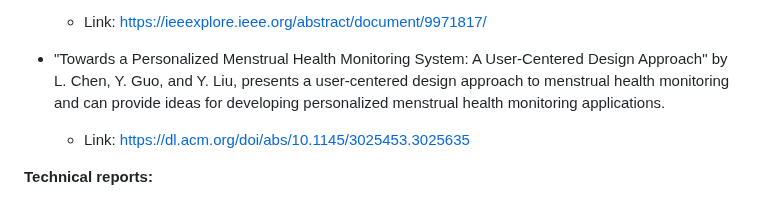
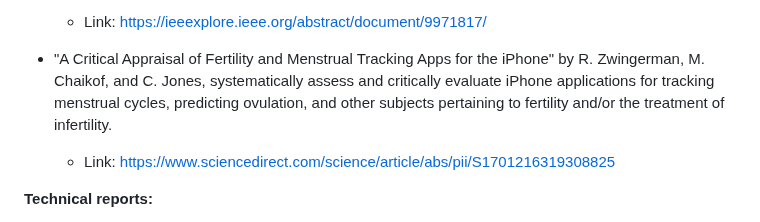
Before and after one commit to gopesh-code/Ovulive, a Markdown page: README.md, the part around the change. GitHub-like rendering.

```diff
--- a/README.md
+++ b/README.md
@@ -106,8 +106,8 @@ The app will be based primarily on Android given that iOS already has its own he
 - "Interaction Design of Fertility Tracking Application Using User-Centered Design" by M. Faizatti and F. Arifiansyah, specifies that the purpose of this study is to develop an interaction design that can serve both typical and unusual FTA users. User input in the form of feedback forms drives iterations of the design process because the design methodology is user-centered design.
   - Link: https://ieeexplore.ieee.org/abstract/document/9971817/
 
-- "Towards a Personalized Menstrual Health Monitoring System: A User-Centered Design Approach" by L. Chen, Y. Guo, and Y. Liu, presents a user-centered design approach to menstrual health monitoring and can provide ideas for developing personalized menstrual health monitoring applications.
-  - Link: https://dl.acm.org/doi/abs/10.1145/3025453.3025635
+- "A Critical Appraisal of Fertility and Menstrual Tracking Apps for the iPhone" by R. Zwingerman, M. Chaikof, and C. Jones, systematically assess and critically evaluate iPhone applications for tracking menstrual cycles, predicting ovulation, and other subjects pertaining to fertility and/or the treatment of infertility.
+  - Link: https://www.sciencedirect.com/science/article/abs/pii/S1701216319308825
 
 **Technical reports:**
 - "Menstrual Health Monitoring: A Review of the Literature" by UNICEF, provides an overview of the current state of knowledge on menstrual health and can help you understand the key issues and challenges in this area.
```
